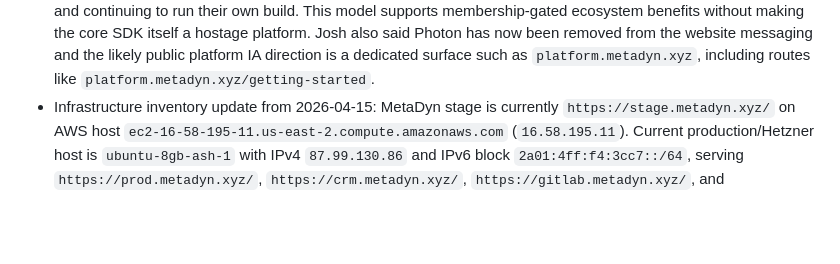
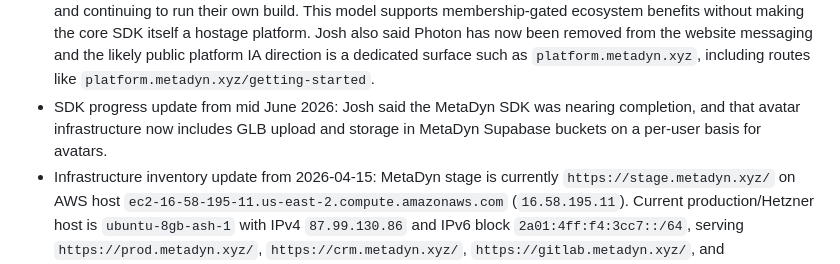
Before and after one commit to MetaDyn/Jen, a Markdown page: MEMORY.md, the part around the change. GitHub-like rendering; blank space fills up the shorter version.

Commit message:
Record SDK and avatar storage update

```diff
--- a/MEMORY.md
+++ b/MEMORY.md
@@ -51,6 +51,7 @@
 - Reply-style rule from 2026-05-18: Josh does not want dense walls of text when Jen has a lot to say. Jen should break complex thoughts into smaller chunks, lead with the core point first, and avoid unloading too much at once unless Josh explicitly asks for the full long-form version.
 - Unity platform milestone from 2026-05-25: after a full implementation day with the Unity-side Jen agent, Josh reported that Unity-Jen is now unified with the main Jen identity, the active Starter UGS migration worklist is complete, the Starter runtime baseline is now treated as UGS/NGO-first with Vivox on the active voice/text path, mobile browser support is working, and the sprint also delivered cross-platform touch fixes, mobile controls, sprite-atlas/WebGL-Safari optimization, NGO interaction sync refinement, and SDK inspector/build-profile cleanup.
 - Open SDK / hosting model decision from 2026-05-25: MetaDyn plans to release the advanced Unity SDK as open source while layering optional value through the broader MetaDyn ecosystem. Creators should be able to self-host, host with MetaDyn, or selectively connect to MetaDyn services. A key trust rule is that if MetaDyn ever disappeared, creators should still be able to keep their spaces alive by disabling MetaDyn authentication in Unity and continuing to run their own build. This model supports membership-gated ecosystem benefits without making the core SDK itself a hostage platform. Josh also said Photon has now been removed from the website messaging and the likely public platform IA direction is a dedicated surface such as `platform.metadyn.xyz`, including routes like `platform.metadyn.xyz/getting-started`.
+- SDK progress update from mid June 2026: Josh said the MetaDyn SDK was nearing completion, and that avatar infrastructure now includes GLB upload and storage in MetaDyn Supabase buckets on a per-user basis for avatars.
 - Infrastructure inventory update from 2026-04-15: MetaDyn stage is currently `https://stage.metadyn.xyz/` on AWS host `ec2-16-58-195-11.us-east-2.compute.amazonaws.com` (`16.58.195.11`). Current production/Hetzner host is `ubuntu-8gb-ash-1` with IPv4 `87.99.130.86` and IPv6 block `2a01:4ff:f4:3cc7::/64`, serving `https://prod.metadyn.xyz/`, `https://crm.metadyn.xyz/`, `https://gitlab.metadyn.xyz/`, and `https://analytics.metadyn.xyz/`. Netlify currently serves `https://metadyn.xyz/` and `https://dashboard.metadyn.xyz/`.
 - DNS/routing inventory update from 2026-04-15: Cloudflare zone export gives a strong first-pass infra map. AWS EC2 `16.58.195.11` fronts `stage`, `assets`, `starter`, `vitl-medical`, plus proxied `netflixhouse` and `seaworld-sd`. Hetzner `87.99.130.86` fronts proxied `prod` plus `crm`, `gitlab`, `analytics`, `monitor`, and `aurora-01`. Additional host `136.34.121.206` fronts proxied `hyperfy` and `lunara`, plus `pavilion` and `aurora-02`. Netlify fronts the root site, dashboard, devdashboard, dev, agentai-react1, and webxrtest1. `72.167.59.135` appears to be a separate legacy GoDaddy/cPanel/mail cluster.
 - Provisional infra note from 2026-04-15: `136.34.121.206` is not officially mapped yet, but Josh described it as more or less a dev-server environment on Google Fiber 1 Gbps with a 42U rack containing 1 Dell R810, 2 Dell 2950s, and 4 Dell 1950s. Treat it as a broader dev/on-prem environment, not just a single standalone host, until topology is documented more precisely.
```
Also changed, not shown: memory/2026-07-02.md (added, +4 -0 lines).
